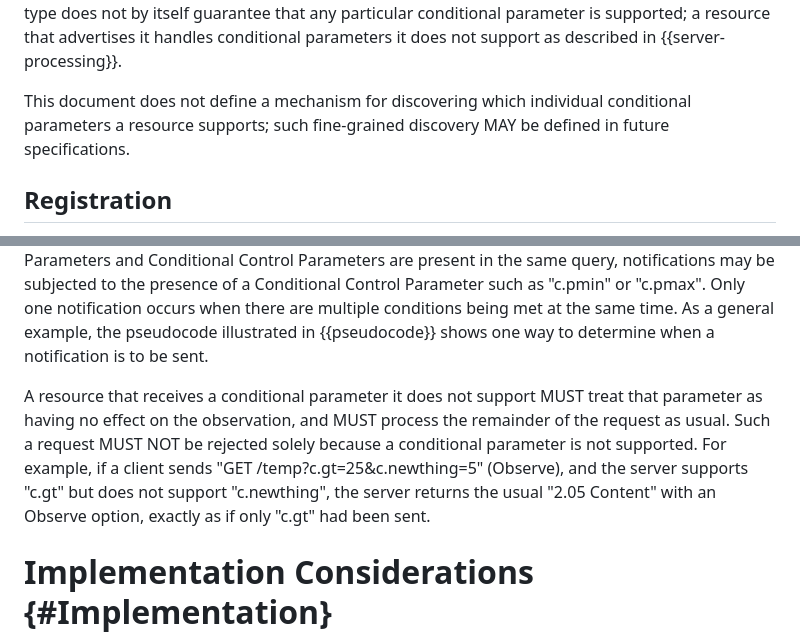
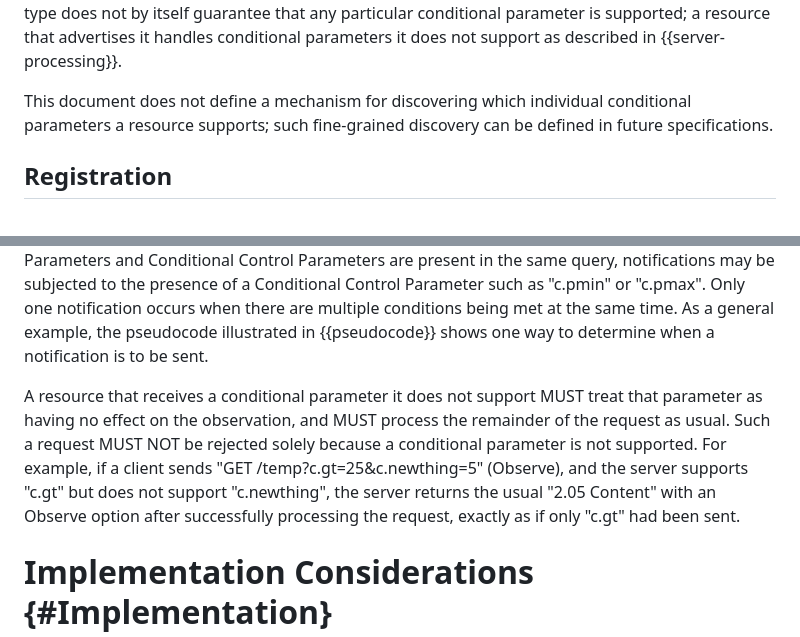
Before and after one commit to core-wg/conditional-attributes, a Markdown page: draft-ietf-core-conditional-attributes.md, 2 parts joined by grey strips. Drawn GitHub-style.

```diff
--- a/draft-ietf-core-conditional-attributes.md
+++ b/draft-ietf-core-conditional-attributes.md
@@ -129,7 +129,7 @@ The "core.conditional" interface type MAY be used together with other target att
 Advertising the "core.conditional" interface type is OPTIONAL. A resource MAY support the conditional parameters defined in this document without advertising this interface type; for example, the applicable interpretation of the query component may be established by another specification or by the context in
 which the resource is used. Conversely, advertising this interface type does not by itself guarantee that any particular conditional parameter is supported; a resource that advertises it handles conditional parameters it does not support as described in {{server-processing}}.
 
-This document does not define a mechanism for discovering which individual conditional parameters a resource supports; such fine-grained discovery MAY be defined in future specifications.
+This document does not define a mechanism for discovering which individual conditional parameters a resource supports; such fine-grained discovery can be defined in future specifications.
 
 ## Registration
 
@@ -371,7 +371,7 @@ When present with a value of 1 (True), Confirmable Notification indicates that a
 Conditional Notification Parameters and Conditional Control Parameters may be present in the same query. However, they are not defined at multiple prioritization levels. The server sends a notification whenever any of the parameter conditions are met, upon which it updates its last notification value and time to prepare for the next notification. When Conditional Notification Parameters and Conditional Control Parameters are present in the same query, notifications may be subjected to the presence of a Conditional Control Parameter such as "c.pmin" or "c.pmax". Only one notification occurs when there are multiple conditions being met at the same time. As a general example, the pseudocode illustrated in {{pseudocode}} shows one way to determine when a notification is to be sent.
 
 A resource that receives a conditional parameter it does not support MUST treat that parameter as having
-no effect on the observation, and MUST process the remainder of the request as usual. Such a request MUST NOT be rejected solely because a conditional parameter is not supported. For example, if a client sends "GET /temp?c.gt=25&c.newthing=5" (Observe), and the server supports "c.gt" but does not support "c.newthing", the server returns the usual "2.05 Content" with an Observe option, exactly as if only "c.gt" had been sent.
+no effect on the observation, and MUST process the remainder of the request as usual. Such a request MUST NOT be rejected solely because a conditional parameter is not supported. For example, if a client sends "GET /temp?c.gt=25&c.newthing=5" (Observe), and the server supports "c.gt" but does not support "c.newthing", the server returns the usual "2.05 Content" with an Observe option after successfully processing the request, exactly as if only "c.gt" had been sent.
 
 
 # Implementation Considerations   {#Implementation}
```
